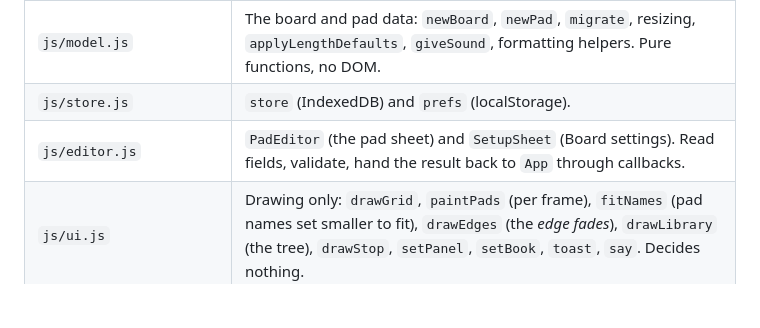
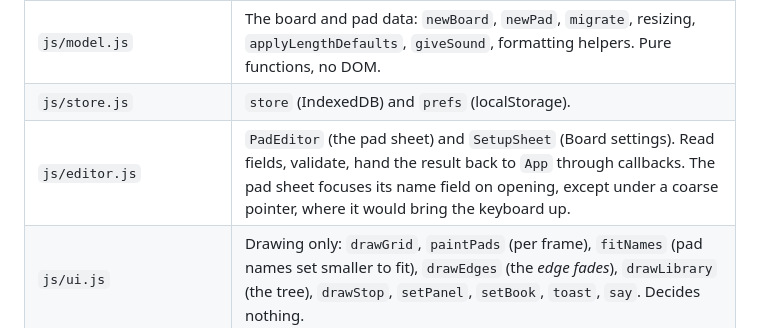
Before and after one commit to JeSuisUnCaillou/soundboard, a Markdown page: docs/architecture.md, the part around the change. Rendered like a GitHub page; blank space fills up the shorter version.

Commit message:
The régisseur skill and the code map follow the ten-second line and the sheet's focus
Co-Authored-By: Claude Opus 5.5 <noreply@anthropic.com>
Claude-Session: https://claude.ai/code/session_01TTYXbsUkPxpVrB8gZq2fr7

```diff
--- a/docs/architecture.md
+++ b/docs/architecture.md
@@ -17,7 +17,7 @@ why things are the way they are is in [decisions.md](decisions.md).
 | `js/library.js` | `Library`: every sound the board can reach, from every *source*, keyed by path. Folder walking, pickers, drops, dedup, blob URLs. |
 | `js/model.js` | The board and pad data: `newBoard`, `newPad`, `migrate`, resizing, `applyLengthDefaults`, `giveSound`, formatting helpers. Pure functions, no DOM. |
 | `js/store.js` | `store` (IndexedDB) and `prefs` (localStorage). |
-| `js/editor.js` | `PadEditor` (the pad sheet) and `SetupSheet` (Board settings). Read fields, validate, hand the result back to `App` through callbacks. |
+| `js/editor.js` | `PadEditor` (the pad sheet) and `SetupSheet` (Board settings). Read fields, validate, hand the result back to `App` through callbacks. The pad sheet focuses its name field on opening, except under a coarse pointer, where it would bring the keyboard up. |
 | `js/ui.js` | Drawing only: `drawGrid`, `paintPads` (per frame), `fitNames` (pad names set smaller to fit), `drawEdges` (the *edge fades*), `drawLibrary` (the tree), `drawStop`, `setPanel`, `setBook`, `toast`, `say`. Decides nothing. |
 | `js/gels.js` | The eleven *gels* and `DEFAULT_GEL`. |
 | `js/bundled.js` | The *bundled sounds*, how the *Default board* sets up each one's pad (`bundledSetup`), and the `default/` path prefix. |
```
Also changed, not shown: 1 other file.
